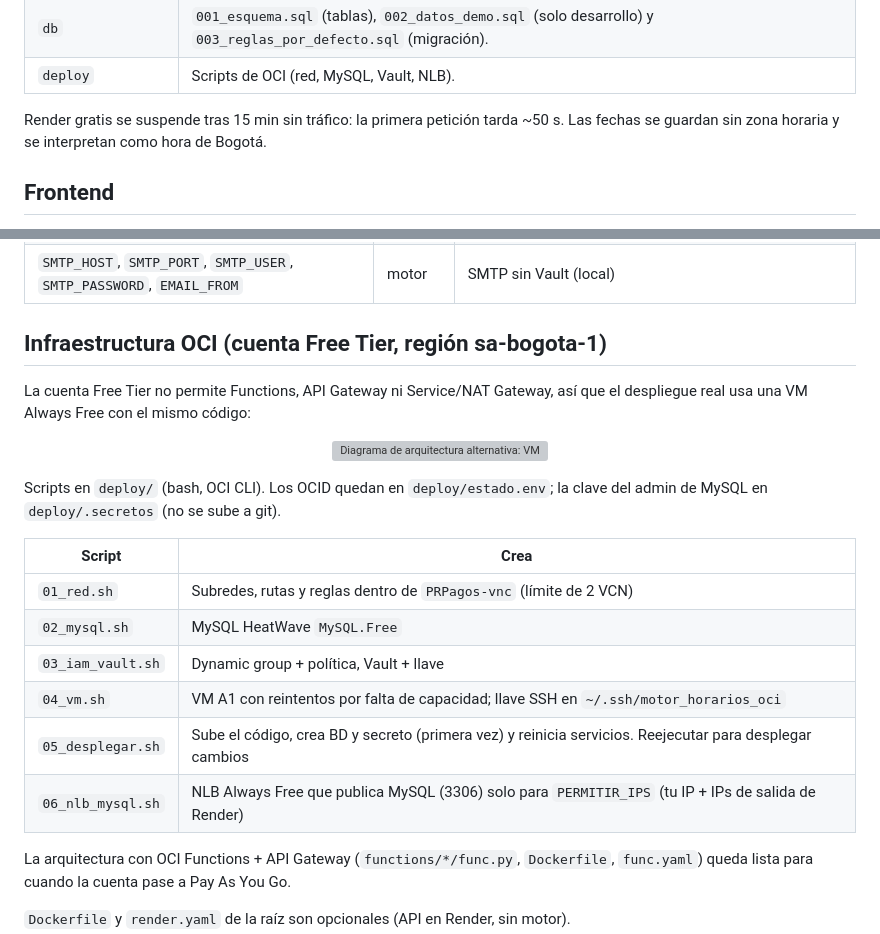
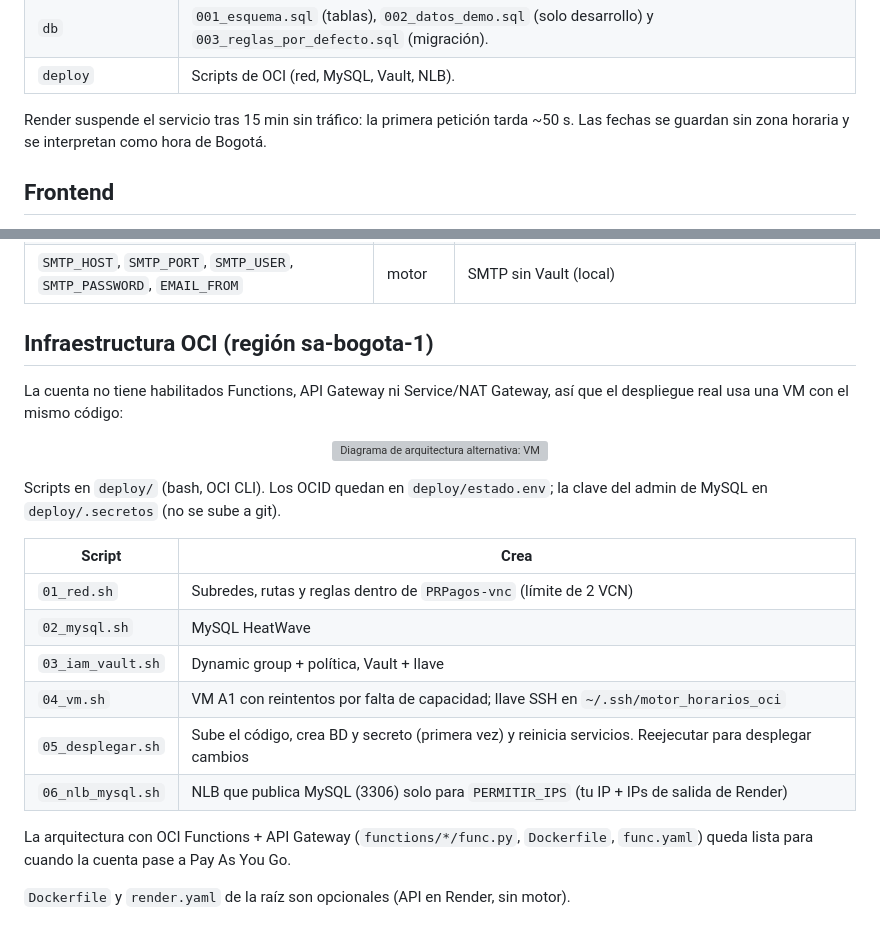
Before and after one commit to lariasca1994/motor-horarios-oci, a Markdown page: README.md, 2 parts joined by grey strips. Rendered like a GitHub page; grey boxes are pictures that could not be loaded.

Commit message:
README sin menciones a planes ni costos [skip ci]
Co-Authored-By: Claude Opus 5.5 <noreply@anthropic.com>

```diff
--- a/README.md
+++ b/README.md
@@ -59,7 +59,7 @@ correo (SMTP) a cada persona seleccionada.
 | `db` | `001_esquema.sql` (tablas), `002_datos_demo.sql` (solo desarrollo) y `003_reglas_por_defecto.sql` (migración). |
 | `deploy` | Scripts de OCI (red, MySQL, Vault, NLB). |
 
-Render gratis se suspende tras 15 min sin tráfico: la primera petición tarda ~50 s.
+Render suspende el servicio tras 15 min sin tráfico: la primera petición tarda ~50 s.
 Las fechas se guardan sin zona horaria y se interpretan como hora de Bogotá.
 
 ## Frontend
@@ -133,10 +133,10 @@ Para recrear la base: `.venv\Scripts\python local\crear_bd.py --reset`.
 | `SMTP_SECRET_OCID` | motor | secreto JSON en Vault con `host`, `port`, `user`, `password`, `from` |
 | `SMTP_HOST`, `SMTP_PORT`, `SMTP_USER`, `SMTP_PASSWORD`, `EMAIL_FROM` | motor | SMTP sin Vault (local) |
 
-## Infraestructura OCI (cuenta Free Tier, región sa-bogota-1)
+## Infraestructura OCI (región sa-bogota-1)
 
-La cuenta Free Tier no permite Functions, API Gateway ni Service/NAT Gateway, así
-que el despliegue real usa una VM Always Free con el mismo código:
+La cuenta no tiene habilitados Functions, API Gateway ni Service/NAT Gateway, así
+que el despliegue real usa una VM con el mismo código:
 
 <p align="center">
   <img src="docs/arquitectura-oci-vm.svg" alt="Diagrama de arquitectura alternativa: VM Ampere A1 en subred pública con nginx, frontend, API y motor; MySQL HeatWave en subred privada y Vault para las credenciales" width="100%">
@@ -148,11 +148,11 @@ la clave del admin de MySQL en `deploy/.secretos` (no se sube a git).
 | Script | Crea |
 |---|---|
 | `01_red.sh` | Subredes, rutas y reglas dentro de `PRPagos-vnc` (límite de 2 VCN) |
-| `02_mysql.sh` | MySQL HeatWave `MySQL.Free` |
+| `02_mysql.sh` | MySQL HeatWave |
 | `03_iam_vault.sh` | Dynamic group + política, Vault + llave |
 | `04_vm.sh` | VM A1 con reintentos por falta de capacidad; llave SSH en `~/.ssh/motor_horarios_oci` |
 | `05_desplegar.sh` | Sube el código, crea BD y secreto (primera vez) y reinicia servicios. Reejecutar para desplegar cambios |
-| `06_nlb_mysql.sh` | NLB Always Free que publica MySQL (3306) solo para `PERMITIR_IPS` (tu IP + IPs de salida de Render) |
+| `06_nlb_mysql.sh` | NLB que publica MySQL (3306) solo para `PERMITIR_IPS` (tu IP + IPs de salida de Render) |
 
 La arquitectura con OCI Functions + API Gateway (`functions/*/func.py`, `Dockerfile`,
 `func.yaml`) queda lista para cuando la cuenta pase a Pay As You Go.
```
